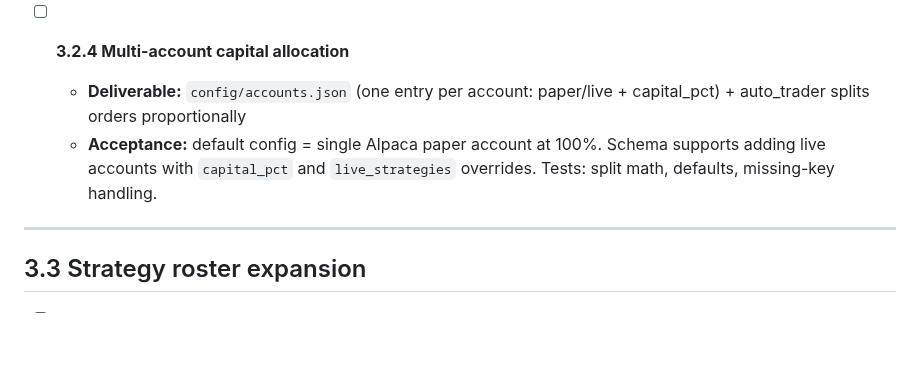
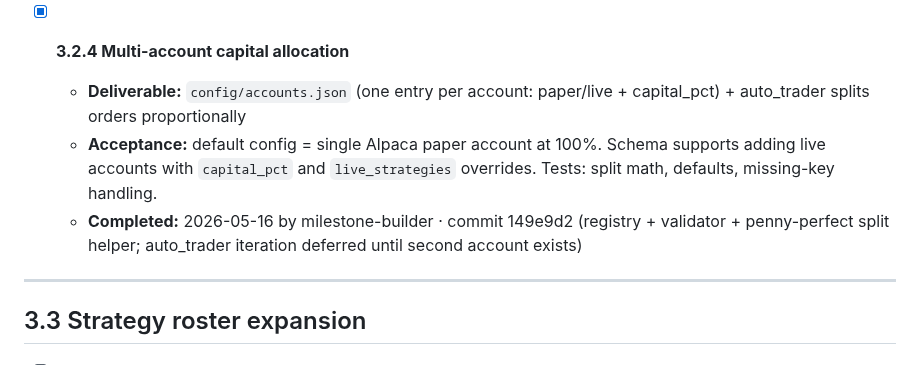
Before and after one commit to ProbablyMaybeNo/Profit-Generation, a Markdown page: docs/PHASE3_PLAN CURRENT.md, the part around the change. GitHub-like rendering; blank space fills up the shorter version.

Commit message:
chore: tick milestone 3.2.4 (multi-account capital allocation)

```diff
--- a/docs/PHASE3_PLAN CURRENT.md
+++ b/docs/PHASE3_PLAN CURRENT.md
@@ -72,9 +72,10 @@ is exposed (3.2.4 onward).
   - **Acceptance:** if a strategy already has 3 open positions, refuse new entries from that strategy regardless of edge. Exits unaffected. Tests: cap enforcement, mixed-strategy unaffected.
   - **Completed:** 2026-05-16 by milestone-builder · commit a4498cf (15 tests; in-run counter increments to respect cap across same-run signals)
 
-- [ ] **3.2.4 Multi-account capital allocation**
+- [x] **3.2.4 Multi-account capital allocation**
   - **Deliverable:** `config/accounts.json` (one entry per account: paper/live + capital_pct) + auto_trader splits orders proportionally
   - **Acceptance:** default config = single Alpaca paper account at 100%. Schema supports adding live accounts with `capital_pct` and `live_strategies` overrides. Tests: split math, defaults, missing-key handling.
+  - **Completed:** 2026-05-16 by milestone-builder · commit 149e9d2 (registry + validator + penny-perfect split helper; auto_trader iteration deferred until second account exists)
 
 ---
 
```
